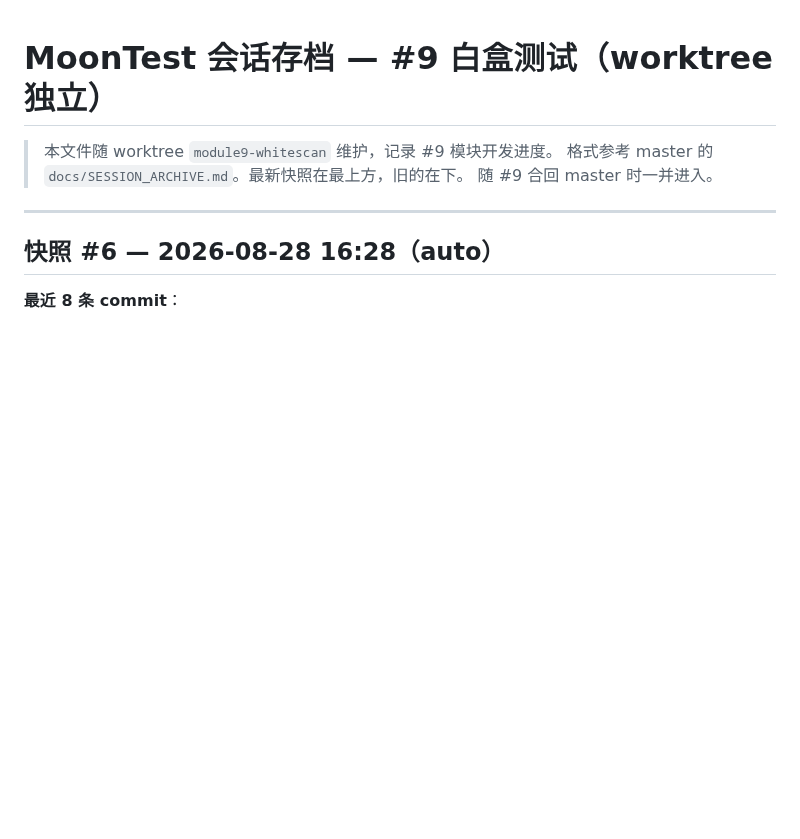
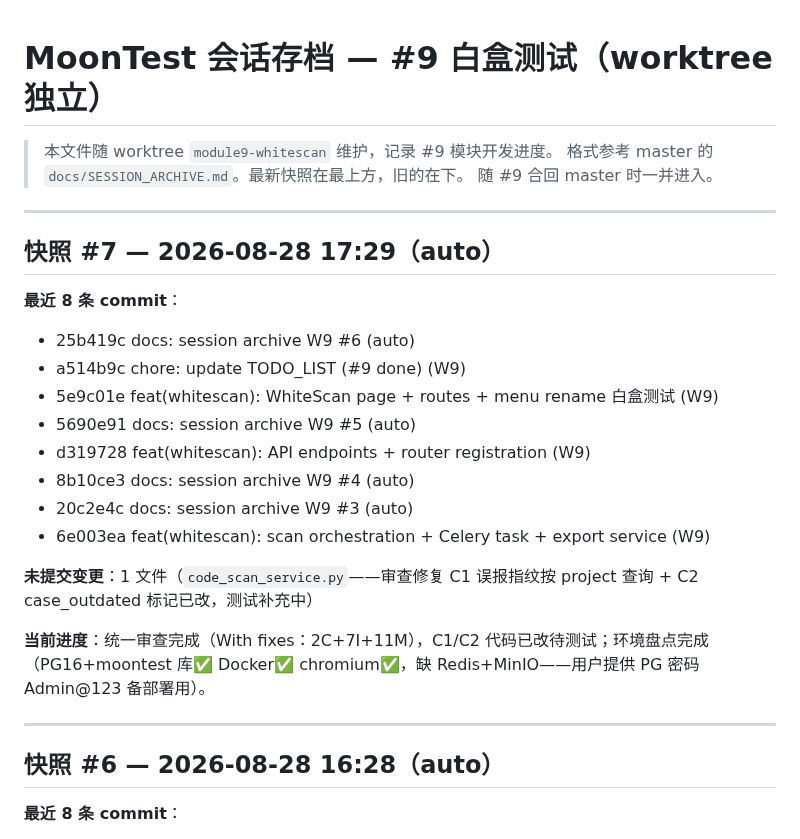
Before and after one commit to moon136lf/testhub_platform-main, a Markdown page: docs/SESSION_ARCHIVE_W9.md, the part around the change. GitHub-like rendering; blank space fills up the shorter version.

Commit message:
docs: session archive W9 #7 (auto)

```diff
--- a/docs/SESSION_ARCHIVE_W9.md
+++ b/docs/SESSION_ARCHIVE_W9.md
@@ -3,6 +3,24 @@
 > 本文件随 worktree `module9-whitescan` 维护，记录 #9 模块开发进度。
 > 格式参考 master 的 `docs/SESSION_ARCHIVE.md`。最新快照在最上方，旧的在下。
 > 随 #9 合回 master 时一并进入。
+
+---
+
+## 快照 #7 — 2026-08-28 17:29（auto）
+
+**最近 8 条 commit**：
+- 25b419c docs: session archive W9 #6 (auto)
+- a514b9c chore: update TODO_LIST (#9 done) (W9)
+- 5e9c01e feat(whitescan): WhiteScan page + routes + menu rename 白盒测试 (W9)
+- 5690e91 docs: session archive W9 #5 (auto)
+- d319728 feat(whitescan): API endpoints + router registration (W9)
+- 8b10ce3 docs: session archive W9 #4 (auto)
+- 20c2e4c docs: session archive W9 #3 (auto)
+- 6e003ea feat(whitescan): scan orchestration + Celery task + export service (W9)
+
+**未提交变更**：1 文件（`code_scan_service.py`——审查修复 C1 误报指纹按 project 查询 + C2 case_outdated 标记已改，测试补充中）
+
+**当前进度**：统一审查完成（With fixes：2C+7I+11M），C1/C2 代码已改待测试；环境盘点完成（PG16+moontest 库✅ Docker✅ chromium✅，缺 Redis+MinIO——用户提供 PG 密码 Admin@123 备部署用）。
 
 ---
 
```
